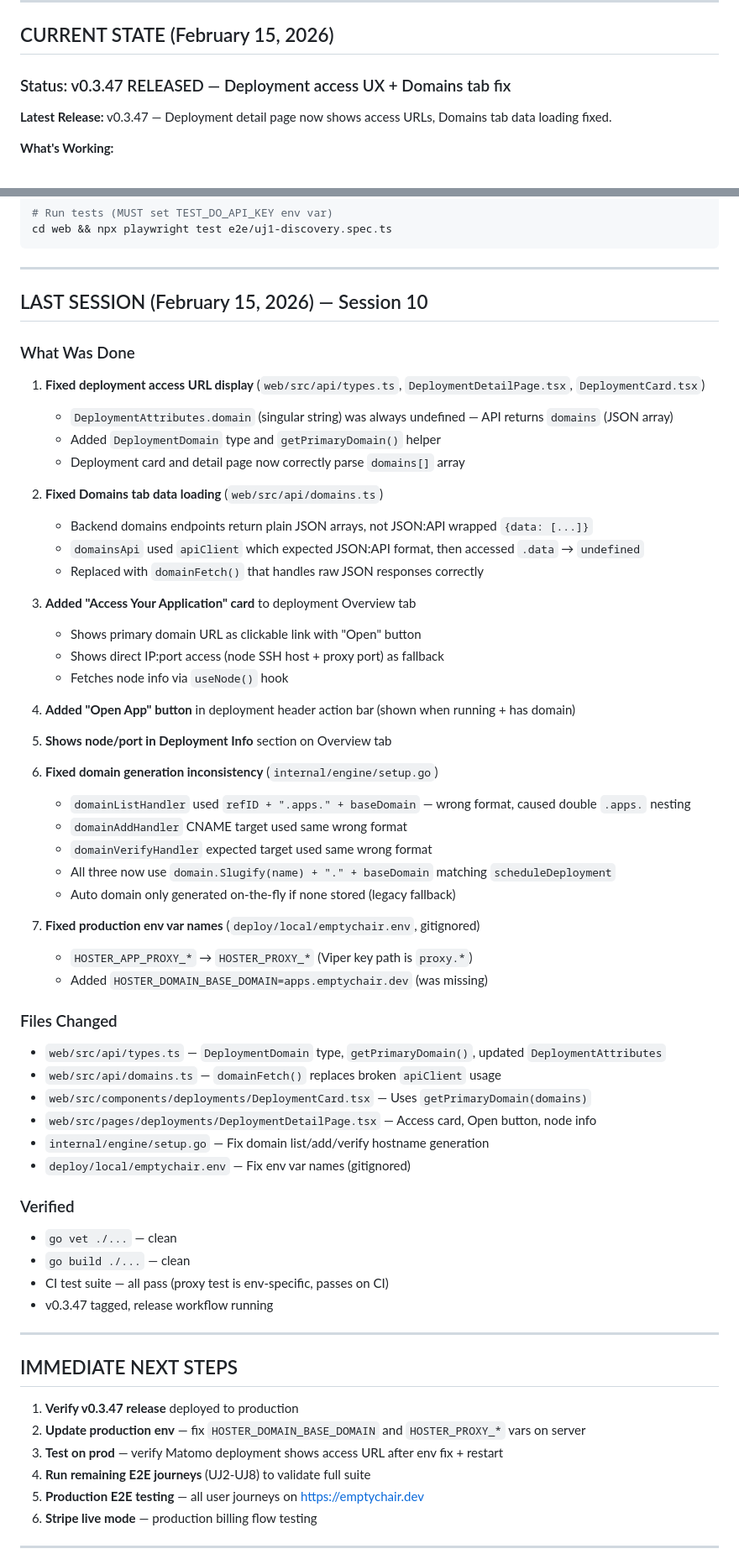
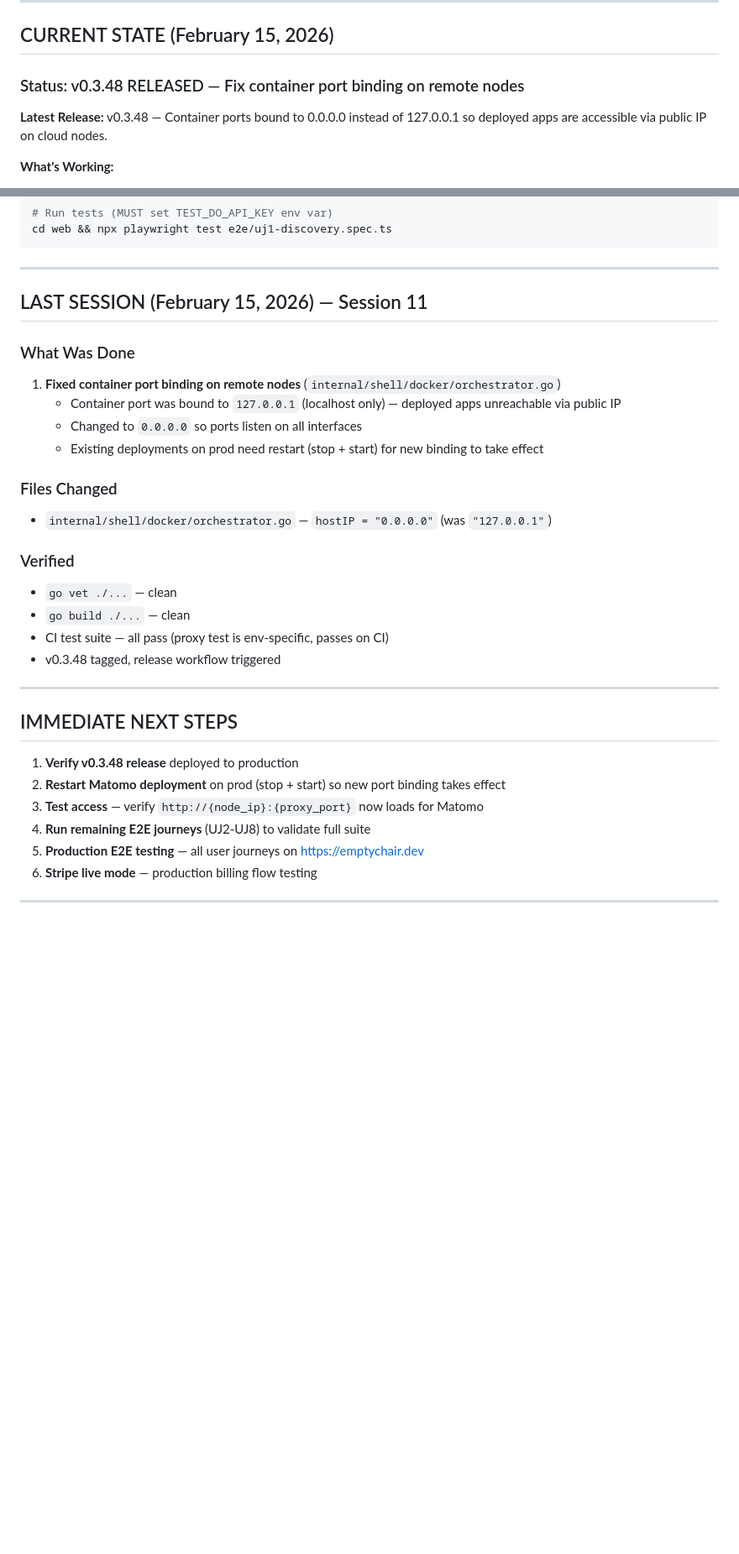
Before and after one commit to artpar/hoster, a Markdown page: specs/SESSION-HANDOFF.md, 2 parts joined by grey strips. Shown at 84% size. Rendered like a GitHub page; blank space fills up the shorter version.

Commit message:
docs: Update session handoff and status for v0.3.48

```diff
--- a/specs/SESSION-HANDOFF.md
+++ b/specs/SESSION-HANDOFF.md
@@ -6,9 +6,9 @@
 
 ## CURRENT STATE (February 15, 2026)
 
-### Status: v0.3.47 RELEASED — Deployment access UX + Domains tab fix
+### Status: v0.3.48 RELEASED — Fix container port binding on remote nodes
 
-**Latest Release:** v0.3.47 — Deployment detail page now shows access URLs, Domains tab data loading fixed.
+**Latest Release:** v0.3.48 — Container ports bound to 0.0.0.0 instead of 127.0.0.1 so deployed apps are accessible via public IP on cloud nodes.
 
 **What's Working:**
 - Full deployment lifecycle on real cloud infrastructure (DigitalOcean)
@@ -45,61 +45,31 @@ cd web && npx playwright test e2e/uj1-discovery.spec.ts
 
 ---
 
-## LAST SESSION (February 15, 2026) — Session 10
+## LAST SESSION (February 15, 2026) — Session 11
 
 ### What Was Done
 
-1. **Fixed deployment access URL display** (`web/src/api/types.ts`, `DeploymentDetailPage.tsx`, `DeploymentCard.tsx`)
-   - `DeploymentAttributes.domain` (singular string) was always undefined — API returns `domains` (JSON array)
-   - Added `DeploymentDomain` type and `getPrimaryDomain()` helper
-   - Deployment card and detail page now correctly parse `domains[]` array
-
-2. **Fixed Domains tab data loading** (`web/src/api/domains.ts`)
-   - Backend domains endpoints return plain JSON arrays, not JSON:API wrapped `{data: [...]}`
-   - `domainsApi` used `apiClient` which expected JSON:API format, then accessed `.data` → `undefined`
-   - Replaced with `domainFetch()` that handles raw JSON responses correctly
-
-3. **Added "Access Your Application" card** to deployment Overview tab
-   - Shows primary domain URL as clickable link with "Open" button
-   - Shows direct IP:port access (node SSH host + proxy port) as fallback
-   - Fetches node info via `useNode()` hook
-
-4. **Added "Open App" button** in deployment header action bar (shown when running + has domain)
-
-5. **Shows node/port in Deployment Info** section on Overview tab
-
-6. **Fixed domain generation inconsistency** (`internal/engine/setup.go`)
-   - `domainListHandler` used `refID + ".apps." + baseDomain` — wrong format, caused double `.apps.` nesting
-   - `domainAddHandler` CNAME target used same wrong format
-   - `domainVerifyHandler` expected target used same wrong format
-   - All three now use `domain.Slugify(name) + "." + baseDomain` matching `scheduleDeployment`
-   - Auto domain only generated on-the-fly if none stored (legacy fallback)
-
-7. **Fixed production env var names** (`deploy/local/emptychair.env`, gitignored)
-   - `HOSTER_APP_PROXY_*` → `HOSTER_PROXY_*` (Viper key path is `proxy.*`)
-   - Added `HOSTER_DOMAIN_BASE_DOMAIN=apps.emptychair.dev` (was missing)
+1. **Fixed container port binding on remote nodes** (`internal/shell/docker/orchestrator.go`)
+   - Container port was bound to `127.0.0.1` (localhost only) — deployed apps unreachable via public IP
+   - Changed to `0.0.0.0` so ports listen on all interfaces
+   - Existing deployments on prod need restart (stop + start) for new binding to take effect
 
 ### Files Changed
-- `web/src/api/types.ts` — `DeploymentDomain` type, `getPrimaryDomain()`, updated `DeploymentAttributes`
-- `web/src/api/domains.ts` — `domainFetch()` replaces broken `apiClient` usage
-- `web/src/components/deployments/DeploymentCard.tsx` — Uses `getPrimaryDomain(domains)`
-- `web/src/pages/deployments/DeploymentDetailPage.tsx` — Access card, Open button, node info
-- `internal/engine/setup.go` — Fix domain list/add/verify hostname generation
-- `deploy/local/emptychair.env` — Fix env var names (gitignored)
+- `internal/shell/docker/orchestrator.go` — `hostIP = "0.0.0.0"` (was `"127.0.0.1"`)
 
 ### Verified
 - `go vet ./...` — clean
 - `go build ./...` — clean
 - CI test suite — all pass (proxy test is env-specific, passes on CI)
-- v0.3.47 tagged, release workflow running
+- v0.3.48 tagged, release workflow triggered
 
 ---
 
 ## IMMEDIATE NEXT STEPS
 
-1. **Verify v0.3.47 release** deployed to production
-2. **Update production env** — fix `HOSTER_DOMAIN_BASE_DOMAIN` and `HOSTER_PROXY_*` vars on server
-3. **Test on prod** — verify Matomo deployment shows access URL after env fix + restart
+1. **Verify v0.3.48 release** deployed to production
+2. **Restart Matomo deployment** on prod (stop + start) so new port binding takes effect
+3. **Test access** — verify `http://{node_ip}:{proxy_port}` now loads for Matomo
 4. **Run remaining E2E journeys** (UJ2-UJ8) to validate full suite
 5. **Production E2E testing** — all user journeys on https://emptychair.dev
 6. **Stripe live mode** — production billing flow testing
```
Also changed, not shown: specs/STATUS.md (+4 -0 lines).
